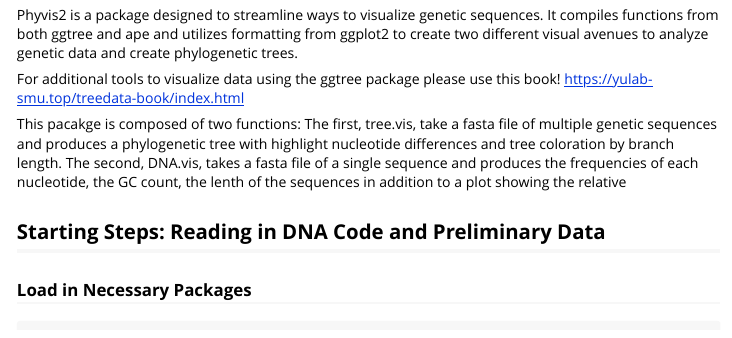
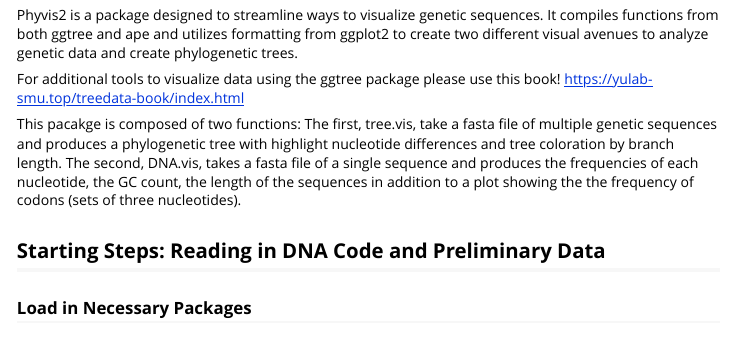
Before and after one commit to electrickearns/phyvis2, an R Markdown document (vignettes/phyvis2.Rmd): the page in a window 1100 px wide, from 70 px down. Rendered offline with R 4.5, knitr and Pandoc, with nearby package versions; some code elsewhere in the file could not run offline; long lines of code are wrapped.

Commit message:
Adding in explanation of what DNAvis does

```diff
--- a/vignettes/phyvis2.Rmd
+++ b/vignettes/phyvis2.Rmd
@@ -13,7 +13,7 @@ For additional tools to visualize data using the ggtree package please use this
 
 This pacakge is composed of two functions:
     The first, tree.vis, take a fasta file of multiple genetic sequences and produces a phylogenetic tree with highlight nucleotide differences and tree coloration by branch length.
-    The second, DNA.vis, takes a fasta file of a single sequence and produces the frequencies of each nucleotide, the GC count, the lenth of the sequences in addition to a plot showing the relative
+    The second, DNA.vis, takes a fasta file of a single sequence and produces the frequencies of each nucleotide, the GC count, the length of the sequences in addition to a plot showing the the frequency of codons (sets of three nucleotides).
 
 ## Starting Steps: Reading in DNA Code and Preliminary Data
 
```
